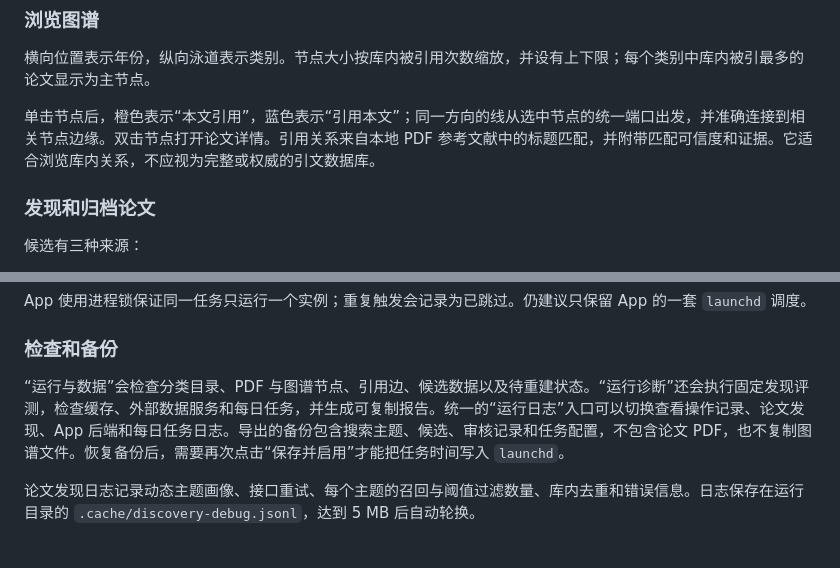
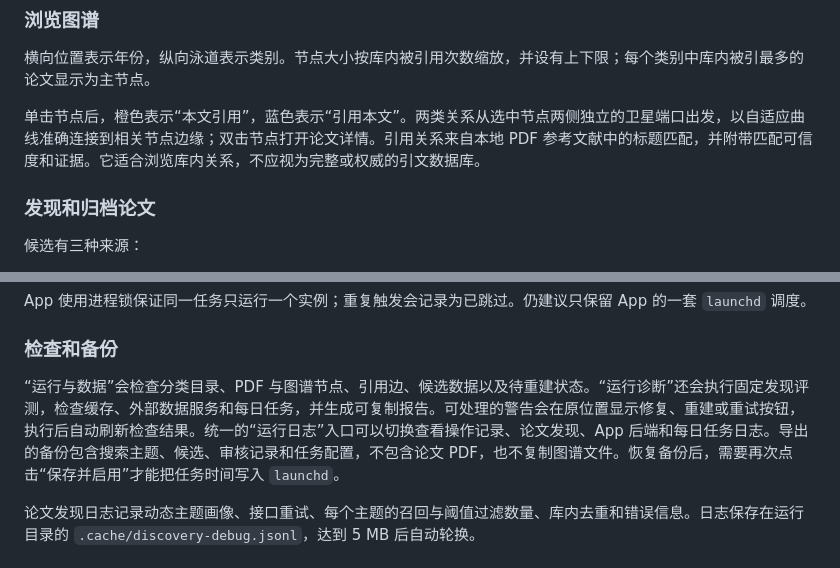
Before and after one commit to Sicily-love/paper-relationship-graph, a Markdown page: README.md, 2 parts joined by grey strips. GitHub-like rendering.

```diff
--- a/README.md
+++ b/README.md
@@ -87,7 +87,7 @@ PPTX 会进入分类与健康检查，但当前不会生成图谱节点、摘要
 
 横向位置表示年份，纵向泳道表示类别。节点大小按库内被引用次数缩放，并设有上下限；每个类别中库内被引最多的论文显示为主节点。
 
-单击节点后，橙色表示“本文引用”，蓝色表示“引用本文”；同一方向的线从选中节点的统一端口出发，并准确连接到相关节点边缘。双击节点打开论文详情。引用关系来自本地 PDF 参考文献中的标题匹配，并附带匹配可信度和证据。它适合浏览库内关系，不应视为完整或权威的引文数据库。
+单击节点后，橙色表示“本文引用”，蓝色表示“引用本文”。两类关系从选中节点两侧独立的卫星端口出发，以自适应曲线准确连接到相关节点边缘；双击节点打开论文详情。引用关系来自本地 PDF 参考文献中的标题匹配，并附带匹配可信度和证据。它适合浏览库内关系，不应视为完整或权威的引文数据库。
 
 ### 发现和归档论文
 
@@ -118,7 +118,7 @@ App 使用进程锁保证同一任务只运行一个实例；重复触发会记
 
 ### 检查和备份
 
-“运行与数据”会检查分类目录、PDF 与图谱节点、引用边、候选数据以及待重建状态。“运行诊断”还会执行固定发现评测，检查缓存、外部数据服务和每日任务，并生成可复制报告。统一的“运行日志”入口可以切换查看操作记录、论文发现、App 后端和每日任务日志。导出的备份包含搜索主题、候选、审核记录和任务配置，不包含论文 PDF，也不复制图谱文件。恢复备份后，需要再次点击“保存并启用”才能把任务时间写入 `launchd`。
+“运行与数据”会检查分类目录、PDF 与图谱节点、引用边、候选数据以及待重建状态。“运行诊断”还会执行固定发现评测，检查缓存、外部数据服务和每日任务，并生成可复制报告。可处理的警告会在原位置显示修复、重建或重试按钮，执行后自动刷新检查结果。统一的“运行日志”入口可以切换查看操作记录、论文发现、App 后端和每日任务日志。导出的备份包含搜索主题、候选、审核记录和任务配置，不包含论文 PDF，也不复制图谱文件。恢复备份后，需要再次点击“保存并启用”才能把任务时间写入 `launchd`。
 
 论文发现日志记录动态主题画像、接口重试、每个主题的召回与阈值过滤数量、库内去重和错误信息。日志保存在运行目录的 `.cache/discovery-debug.jsonl`，达到 5 MB 后自动轮换。
 
```
Also changed, not shown: other parts of README.md (+2 -2 lines), CHANGELOG.md (+10 -0 lines), preview.png, 17 other files.
